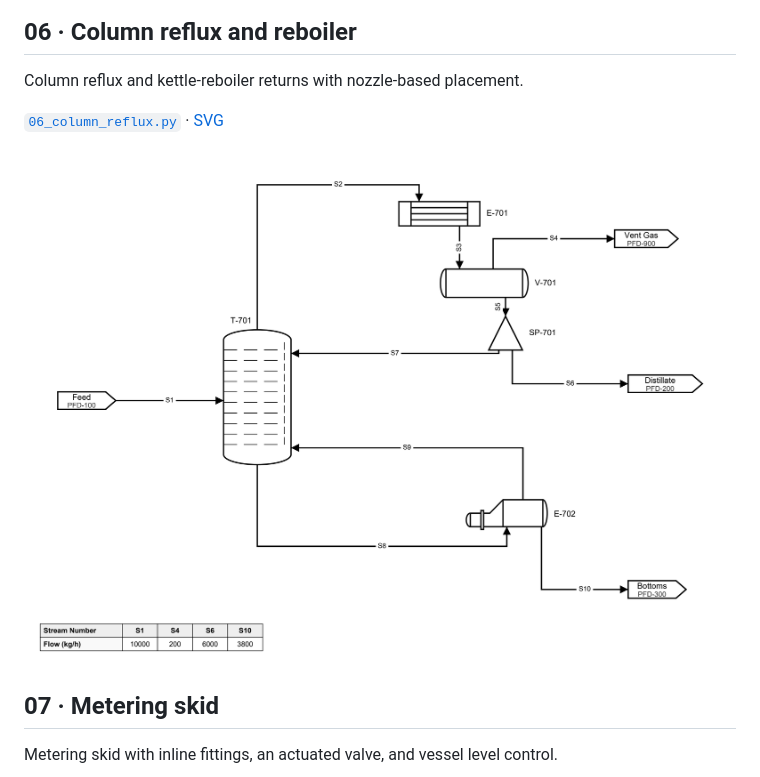
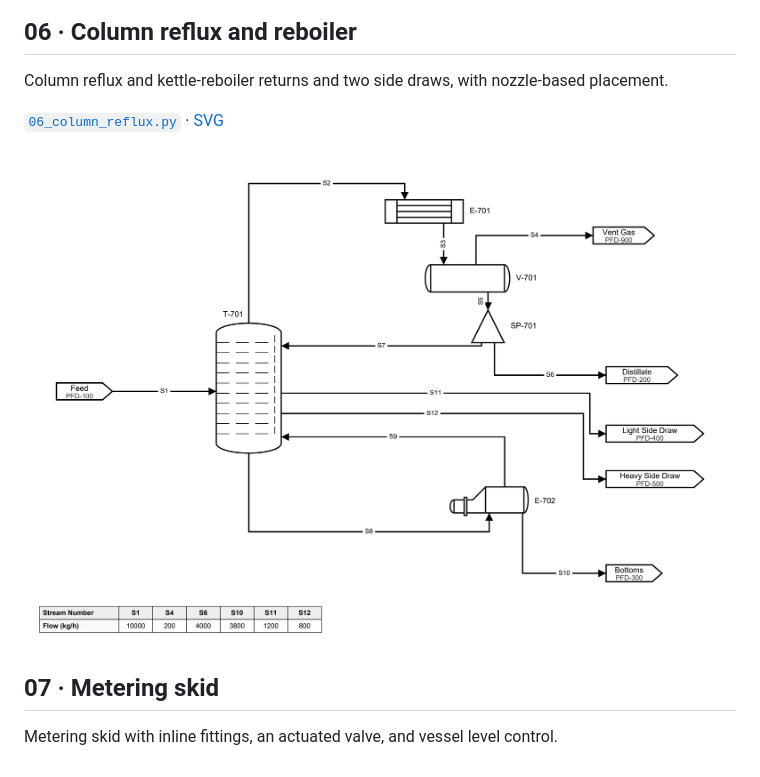
Before and after one commit to Alpha9463/pandid, a Markdown page: docs/gallery/README.md, the part around the change. Rendered like a GitHub page; pictures changed too: docs/gallery/06_column_reflux.png.

```diff
--- a/docs/gallery/README.md
+++ b/docs/gallery/README.md
@@ -46,7 +46,7 @@ Automatically placed reactor train with a purge and recycle branch.
 
 ## 06 · Column reflux and reboiler
 
-Column reflux and kettle-reboiler returns with nozzle-based placement.
+Column reflux and kettle-reboiler returns and two side draws, with nozzle-based placement.
 
 [`06_column_reflux.py`](../../examples/06_column_reflux.py) · [SVG](06_column_reflux.svg)
 
```
Also changed, not shown: 3 other files.
